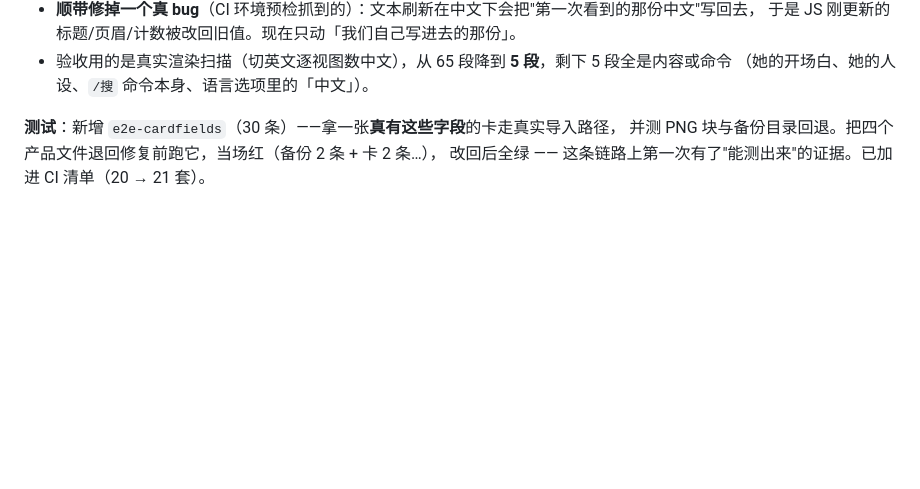
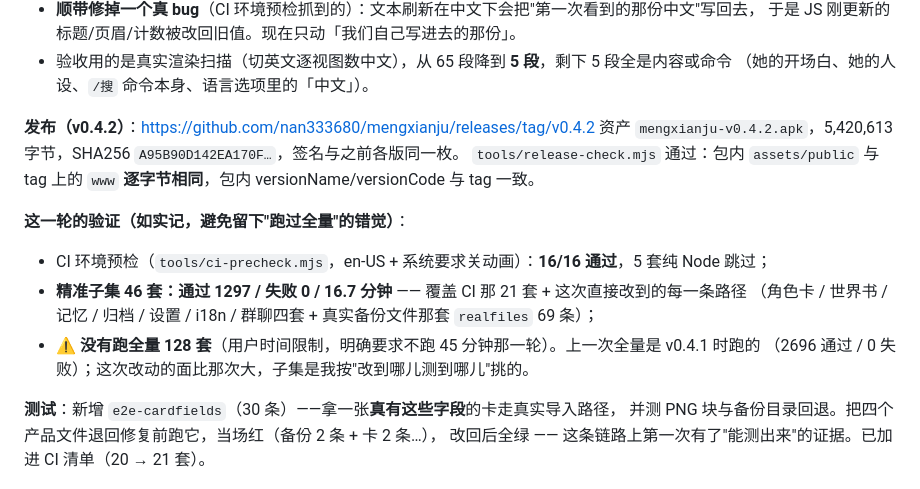
Before and after one commit to nan333680/mengxianju, a Markdown page: CHANGELOG.md, the part around the change. Rendered like a GitHub page; blank space fills up the shorter version.

Commit message:
发布 v0.4.2；记录这一轮的验证口径（子集，不是全量）
发布：https://github.com/nan333680/mengxianju/releases/tag/v0.4.2
资产 mengxianju-v0.4.2.apk（5,420,613 字节，SHA256 A95B90D142EA170F…）。
release-check 通过：包内 www 与 tag v0.4.2 逐字节相同，versionName/versionCode 与 tag 一致。

验证口径：CI 环境预检 16/16；精准子集 46 套 1297 通过 / 0 失败 / 16.7 分钟。
⚠️ 没跑全量 128 套（用户明确说时间不够、不要跑 45 分钟那轮）—— 这一点写进 CHANGELOG，
不留"跑过全量"的错觉。

```diff
--- a/CHANGELOG.md
+++ b/CHANGELOG.md
@@ -56,6 +56,18 @@ V3 专属字段），V2 卡照旧只写 `chara`；读回来仍然 `ccv3` 优先
   于是 JS 刚更新的标题/页眉/计数被改回旧值。现在只动「我们自己写进去的那份」。
 - 验收用的是真实渲染扫描（切英文逐视图数中文），从 65 段降到 **5 段**，剩下 5 段全是内容或命令
   （她的开场白、她的人设、`/搜` 命令本身、语言选项里的「中文」）。
+
+**发布（v0.4.2）**：https://github.com/nan333680/mengxianju/releases/tag/v0.4.2
+资产 `mengxianju-v0.4.2.apk`，5,420,613 字节，SHA256 `A95B90D142EA170F…`，签名与之前各版同一枚。
+`tools/release-check.mjs` 通过：包内 `assets/public` 与 tag 上的 `www` **逐字节相同**，包内 versionName/versionCode 与 tag 一致。
+
+**这一轮的验证（如实记，避免留下"跑过全量"的错觉）**：
+
+- CI 环境预检（`tools/ci-precheck.mjs`，en-US + 系统要求关动画）：**16/16 通过**，5 套纯 Node 跳过；
+- **精准子集 46 套：通过 1297 / 失败 0 / 16.7 分钟** —— 覆盖 CI 那 21 套 + 这次直接改到的每一条路径
+  （角色卡 / 世界书 / 记忆 / 归档 / 设置 / i18n / 群聊四套 + 真实备份文件那套 `realfiles` 69 条）；
+- ⚠️ **没有跑全量 128 套**（用户时间限制，明确要求不跑 45 分钟那一轮）。上一次全量是 v0.4.1 时跑的
+  （2696 通过 / 0 失败）；这次改动的面比那次大，子集是我按"改到哪儿测到哪儿"挑的。
 
 **测试**：新增 `e2e-cardfields`（30 条）——拿一张**真有这些字段**的卡走真实导入路径，
 并测 PNG 块与备份目录回退。把四个产品文件退回修复前跑它，当场红（备份 2 条 + 卡 2 条…），
```
